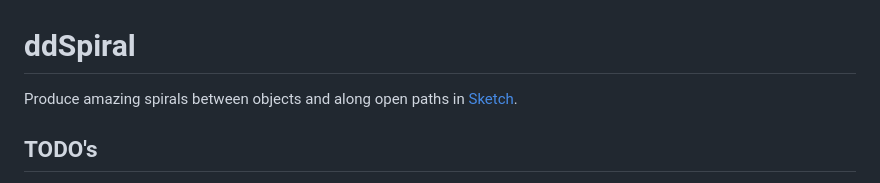
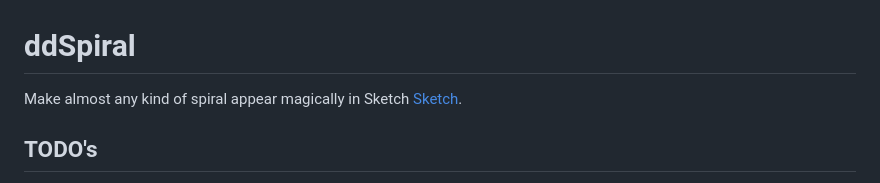
Before and after one commit to Design-Dude/ddSpiral, a Markdown page: README.md, the part around the change. GitHub-like rendering.

```diff
--- a/README.md
+++ b/README.md
@@ -1,5 +1,5 @@
 # ddSpiral
-Produce amazing spirals between objects and along open paths in [Sketch](https:www.sketch.com).
+Make almost any kind of spiral appear magically in Sketch [Sketch](https:www.sketch.com).
 
 ## TODO's
 - check - sent all data to webview and back (location info and target.id)
```
